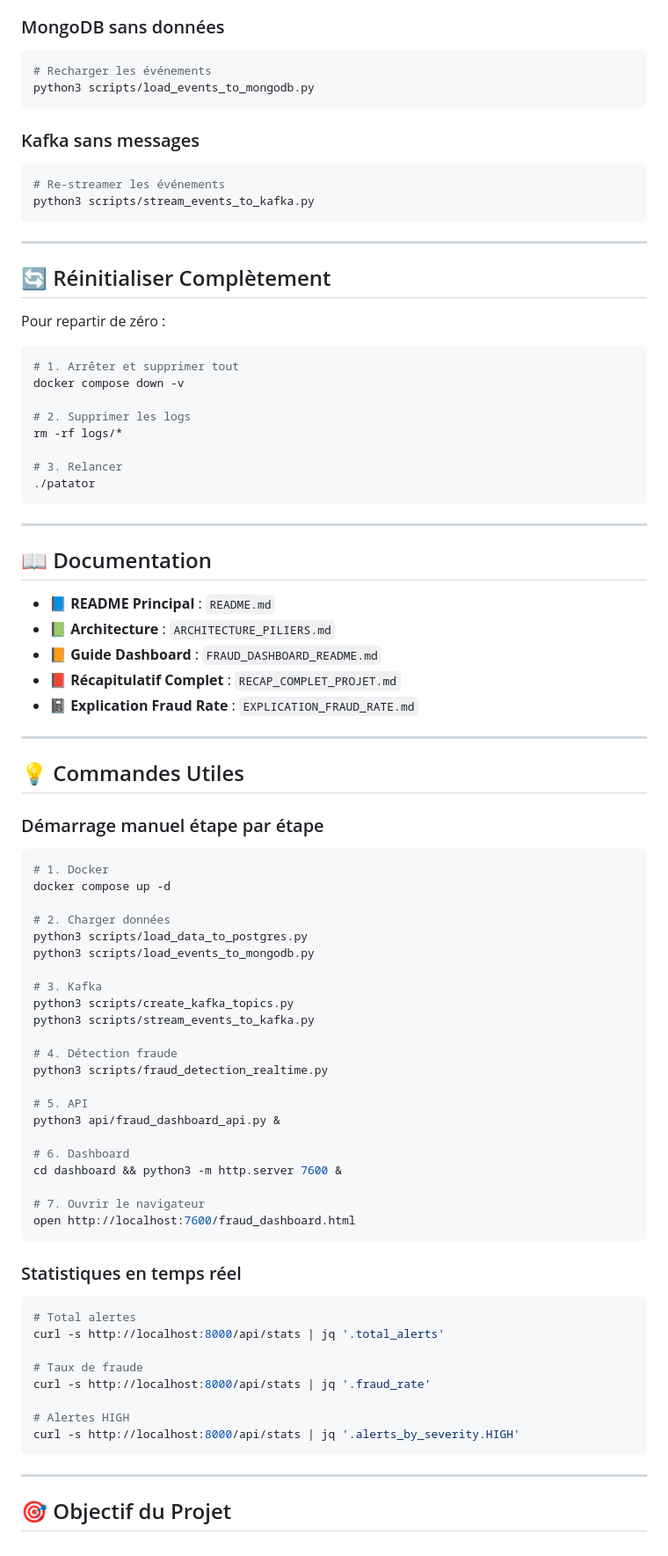
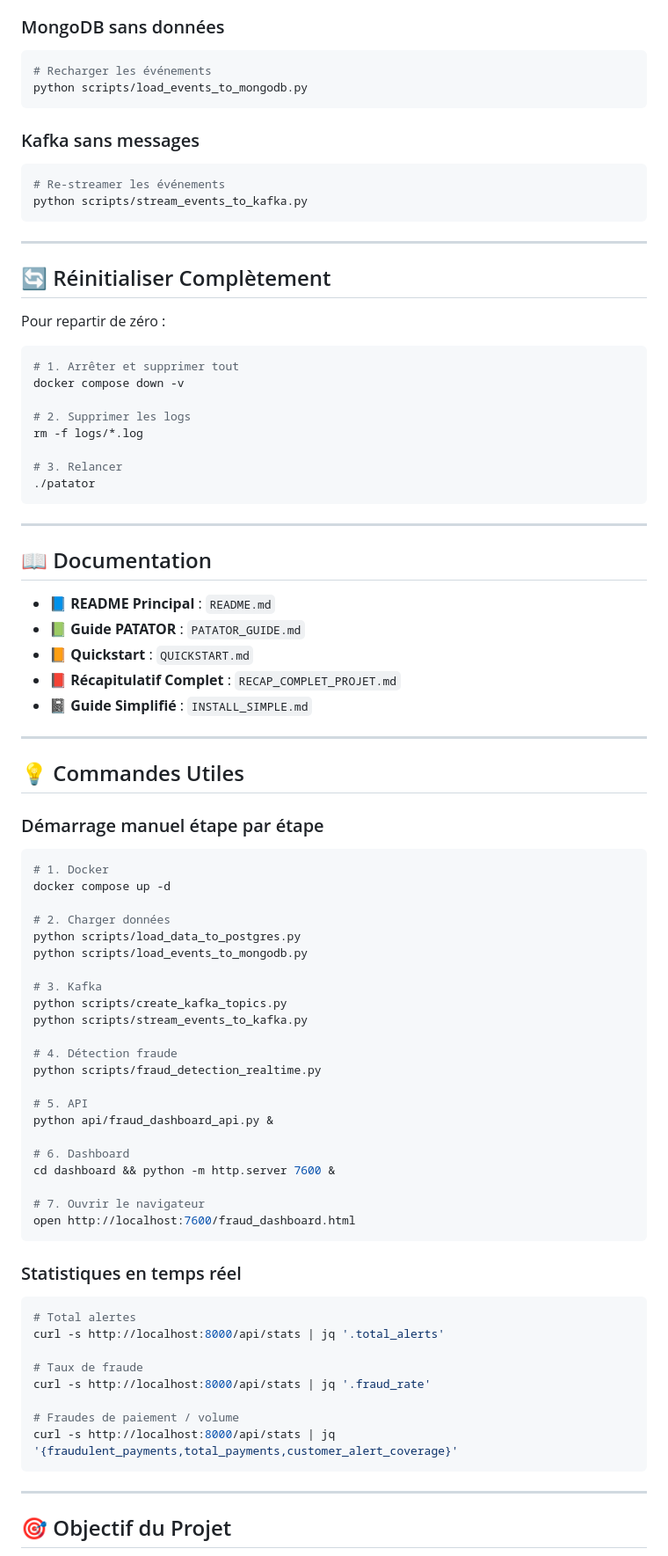
Before and after one commit to ChevalierPierree/ProjetDataM1JeanPierre, a Markdown page: INSTALLATION.md, the part around one of its changes. Shown at 88% size. Rendered like a GitHub page.

````diff
--- a/INSTALLATION.md
+++ b/INSTALLATION.md
@@ -203,13 +211,13 @@ python3 scripts/load_data_to_postgres.py
 ### MongoDB sans données
 ```bash
 # Recharger les événements
-python3 scripts/load_events_to_mongodb.py
+python scripts/load_events_to_mongodb.py
 ```
 
 ### Kafka sans messages
 ```bash
 # Re-streamer les événements
-python3 scripts/stream_events_to_kafka.py
+python scripts/stream_events_to_kafka.py
 ```
 
 ---
@@ -223,7 +231,7 @@ Pour repartir de zéro :
 docker compose down -v
 
 # 2. Supprimer les logs
-rm -rf logs/*
+rm -f logs/*.log
 
 # 3. Relancer
 ./patator
@@ -234,10 +242,10 @@ rm -rf logs/*
 ## 📖 Documentation
 
 - 📘 **README Principal** : `README.md`
-- 📗 **Architecture** : `ARCHITECTURE_PILIERS.md`
-- 📙 **Guide Dashboard** : `FRAUD_DASHBOARD_README.md`
+- 📗 **Guide PATATOR** : `PATATOR_GUIDE.md`
+- 📙 **Quickstart** : `QUICKSTART.md`
 - 📕 **Récapitulatif Complet** : `RECAP_COMPLET_PROJET.md`
-- 📓 **Explication Fraud Rate** : `EXPLICATION_FRAUD_RATE.md`
+- 📓 **Guide Simplifié** : `INSTALL_SIMPLE.md`
 
 ---
 
@@ -249,21 +257,21 @@ rm -rf logs/*
 docker compose up -d
 
 # 2. Charger données
-python3 scripts/load_data_to_postgres.py
-python3 scripts/load_events_to_mongodb.py
+python scripts/load_data_to_postgres.py
+python scripts/load_events_to_mongodb.py
 
 # 3. Kafka
-python3 scripts/create_kafka_topics.py
-python3 scripts/stream_events_to_kafka.py
+python scripts/create_kafka_topics.py
+python scripts/stream_events_to_kafka.py
 
 # 4. Détection fraude
-python3 scripts/fraud_detection_realtime.py
+python scripts/fraud_detection_realtime.py
 
 # 5. API
-python3 api/fraud_dashboard_api.py &
+python api/fraud_dashboard_api.py &
 
 # 6. Dashboard
-cd dashboard && python3 -m http.server 7600 &
+cd dashboard && python -m http.server 7600 &
 
 # 7. Ouvrir le navigateur
 open http://localhost:7600/fraud_dashboard.html
@@ -277,8 +285,8 @@ curl -s http://localhost:8000/api/stats | jq '.total_alerts'
 # Taux de fraude
 curl -s http://localhost:8000/api/stats | jq '.fraud_rate'
 
-# Alertes HIGH
-curl -s http://localhost:8000/api/stats | jq '.alerts_by_severity.HIGH'
+# Fraudes de paiement / volume
+curl -s http://localhost:8000/api/stats | jq '{fraudulent_payments,total_payments,customer_alert_coverage}'
 ```
 
 ---
````
Also changed, not shown: other parts of INSTALLATION.md (+13 -6 lines), DEMO_SOUTENANCE.md (added, +76 -0 lines), README.md (+20 -6 lines).
